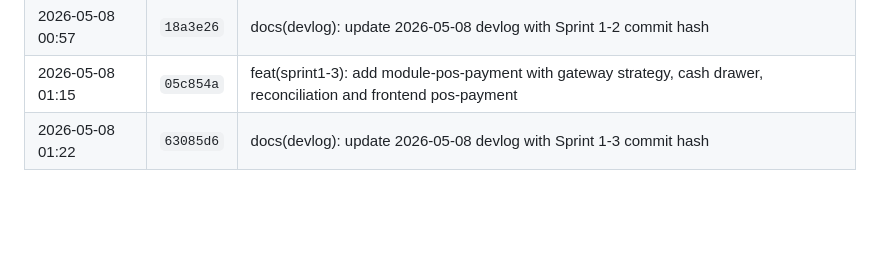
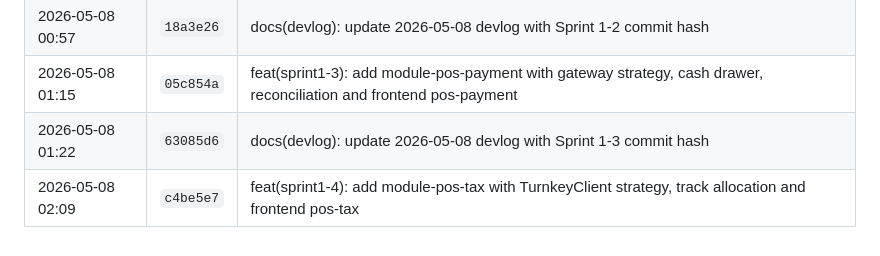
Before and after one commit to billwei1107/POS-system, a Markdown page: devlog/2026-05-08-devlog.md, the part around the change. GitHub-like rendering; blank space fills up the shorter version.

Commit message:
docs(devlog): update 2026-05-08 devlog with Sprint 1-4 commit hash

```diff
--- a/devlog/2026-05-08-devlog.md
+++ b/devlog/2026-05-08-devlog.md
@@ -205,3 +205,4 @@ POS/
 | 2026-05-08 00:57 | `18a3e26` | docs(devlog): update 2026-05-08 devlog with Sprint 1-2 commit hash |
 | 2026-05-08 01:15 | `05c854a` | feat(sprint1-3): add module-pos-payment with gateway strategy, cash drawer, reconciliation and frontend pos-payment |
 | 2026-05-08 01:22 | `63085d6` | docs(devlog): update 2026-05-08 devlog with Sprint 1-3 commit hash |
+| 2026-05-08 02:09 | `c4be5e7` | feat(sprint1-4): add module-pos-tax with TurnkeyClient strategy, track allocation and frontend pos-tax |
```
